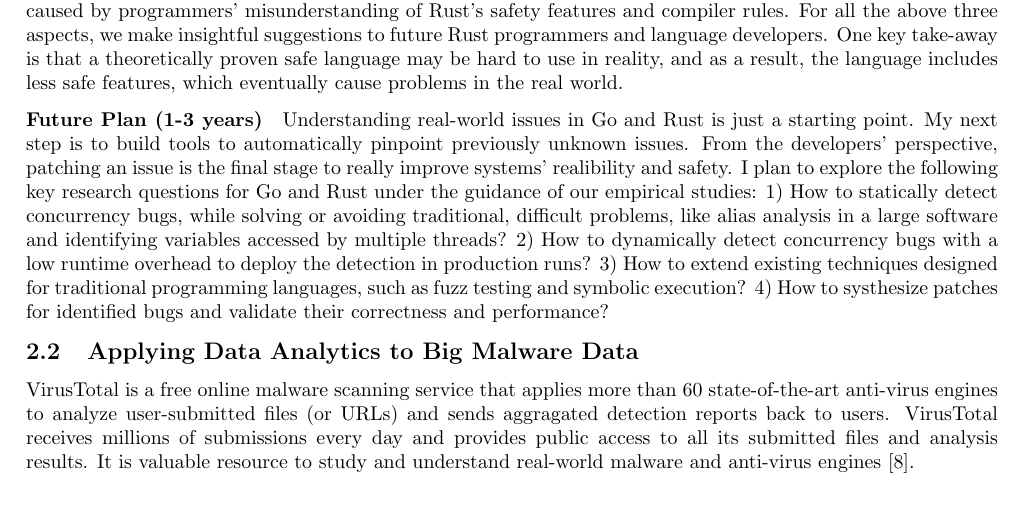
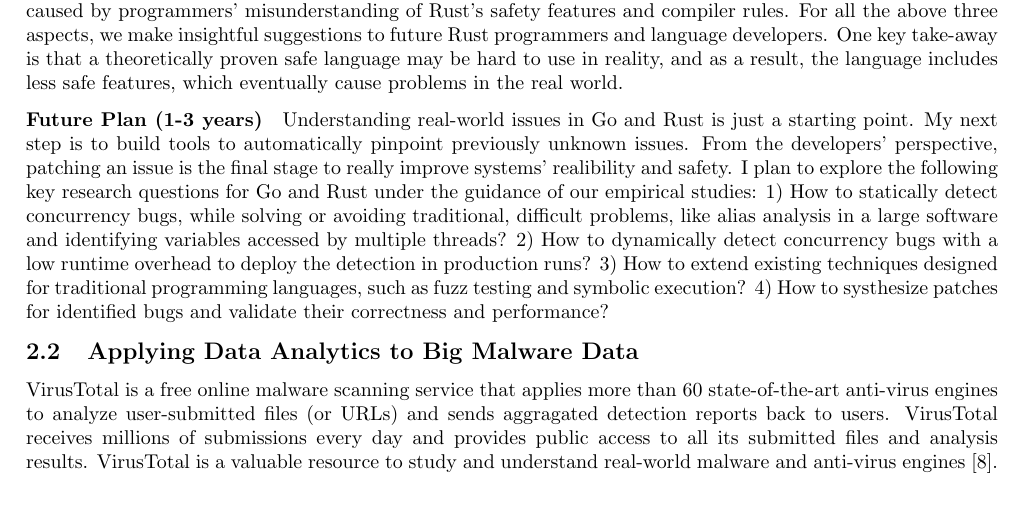
Before and after one commit to songlh/rs, a LaTeX document (rs.tex): part of page 3 of 6, cut so that both start at the same text. Compiled offline with pdfLaTeX.

Commit message:
check in one sentence

```diff
--- a/rs.tex
+++ b/rs.tex
@@ -305,7 +305,7 @@ and sends aggragated detection reports back to users.
 VirusTotal receives millions of submissions every day and
 provides public access to all
 its submitted files and analysis results.
-It is valuable resource to study and understand real-world malware
+VirusTotal is a valuable resource to study and understand real-world malware
 and anti-virus engines~\cite{Song16ApSys}.
 
 VirusTotal is heavily used by the research community for malware sample collection,
```
